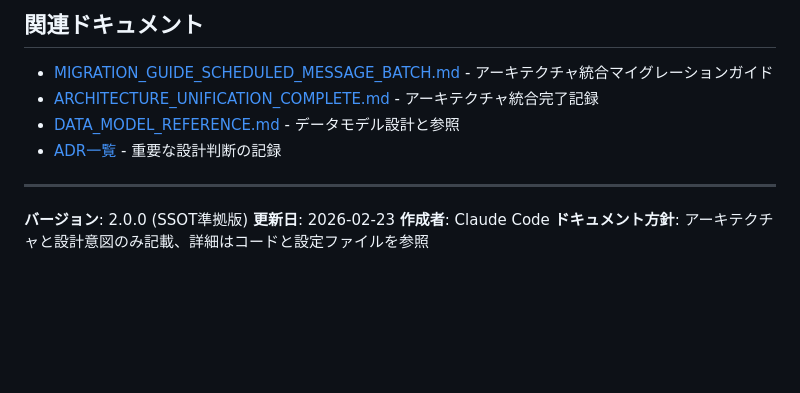
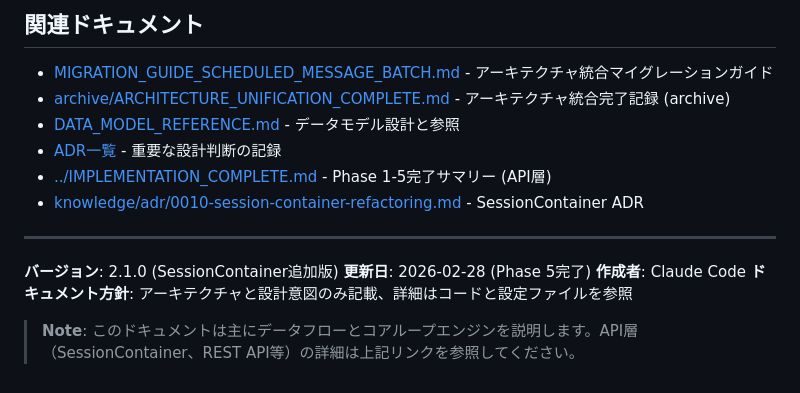
Before and after one commit to KengoTobita/oiduna, a Markdown page: docs/ARCHITECTURE.md, the part around the change. GitHub-like rendering; blank space fills up the shorter version.

```diff
--- a/docs/ARCHITECTURE.md
+++ b/docs/ARCHITECTURE.md
@@ -370,13 +370,17 @@ cd Modular_Audio_Real-time_Scripting && uv run mypy apps packages
 ## 関連ドキュメント
 
 - [MIGRATION_GUIDE_SCHEDULED_MESSAGE_BATCH.md](MIGRATION_GUIDE_SCHEDULED_MESSAGE_BATCH.md) - アーキテクチャ統合マイグレーションガイド
-- [ARCHITECTURE_UNIFICATION_COMPLETE.md](ARCHITECTURE_UNIFICATION_COMPLETE.md) - アーキテクチャ統合完了記録
+- [archive/ARCHITECTURE_UNIFICATION_COMPLETE.md](archive/ARCHITECTURE_UNIFICATION_COMPLETE.md) - アーキテクチャ統合完了記録 (archive)
 - [DATA_MODEL_REFERENCE.md](DATA_MODEL_REFERENCE.md) - データモデル設計と参照
 - [ADR一覧](knowledge/adr/) - 重要な設計判断の記録
+- [../IMPLEMENTATION_COMPLETE.md](../IMPLEMENTATION_COMPLETE.md) - Phase 1-5完了サマリー (API層)
+- [knowledge/adr/0010-session-container-refactoring.md](knowledge/adr/0010-session-container-refactoring.md) - SessionContainer ADR
 
 ---
 
-**バージョン**: 2.0.0 (SSOT準拠版)
-**更新日**: 2026-02-23
+**バージョン**: 2.1.0 (SessionContainer追加版)
+**更新日**: 2026-02-28 (Phase 5完了)
 **作成者**: Claude Code
 **ドキュメント方針**: アーキテクチャと設計意図のみ記載、詳細はコードと設定ファイルを参照
+
+> **Note**: このドキュメントは主にデータフローとコアループエンジンを説明します。API層（SessionContainer、REST API等）の詳細は上記リンクを参照してください。
```
Also changed, not shown: docs/OIDUNA_CONCEPTS.md (+37 -3 lines), docs/TERMINOLOGY.md (+45 -2 lines).
